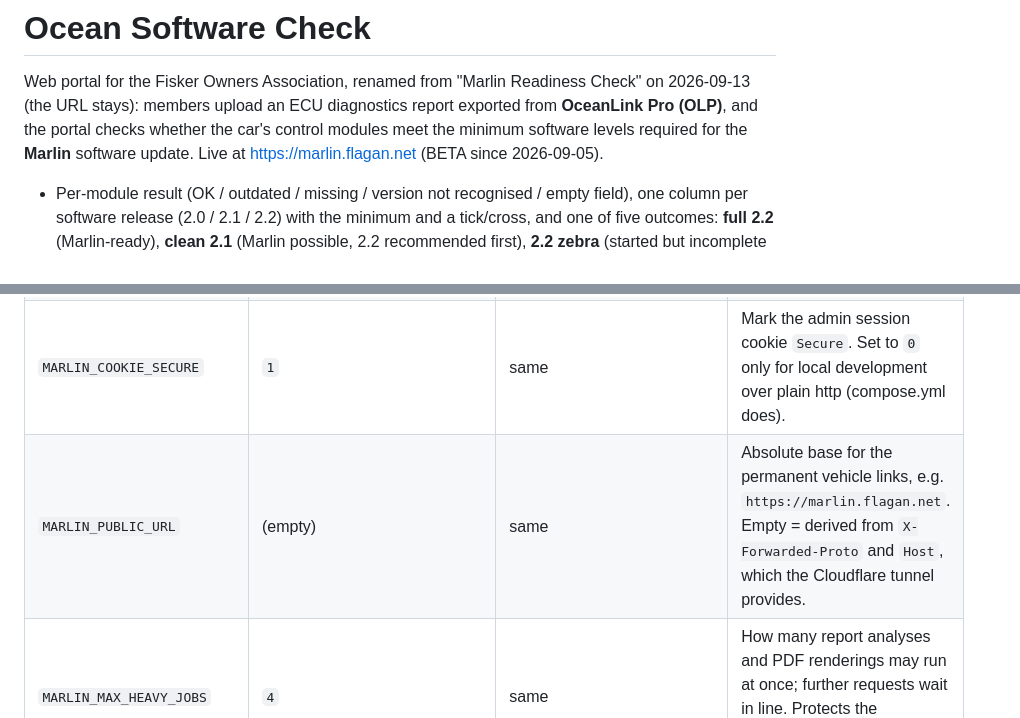
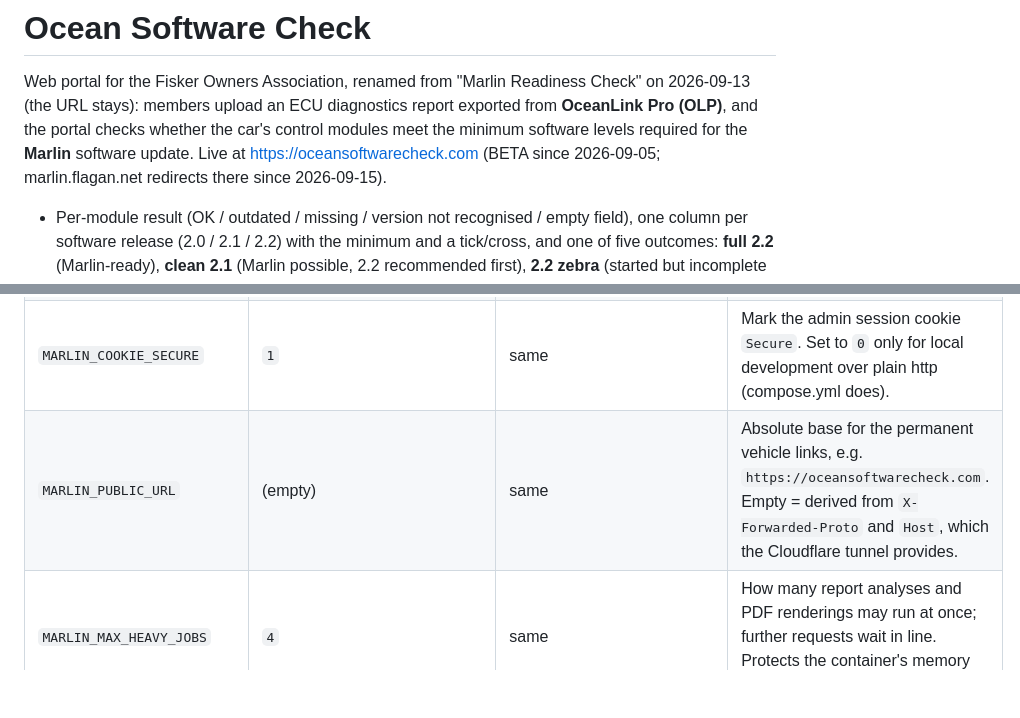
Before and after one commit to terjefl/marlin-check, a Markdown page: README.md, 2 parts joined by grey strips. Drawn GitHub-style; blank space fills up the shorter version.

Commit message:
README: the portal lives at oceansoftwarecheck.com; marlin.flagan.net redirects
Co-Authored-By: Claude Fable 5.1 <noreply@anthropic.com>

```diff
--- a/README.md
+++ b/README.md
@@ -4,7 +4,7 @@ Web portal for the Fisker Owners Association, renamed from "Marlin Readiness
 Check" on 2026-09-13 (the URL stays): members upload an ECU diagnostics
 report exported from **OceanLink Pro (OLP)**, and the portal checks whether the
 car's control modules meet the minimum software levels required for the
-**Marlin** software update. Live at <https://marlin.flagan.net> (BETA since 2026-09-05).
+**Marlin** software update. Live at <https://oceansoftwarecheck.com> (BETA since 2026-09-05; marlin.flagan.net redirects there since 2026-09-15).
 
 - Per-module result (OK / outdated / missing / version not recognised / empty
   field), one column per software release (2.0 / 2.1 / 2.2) with the minimum
@@ -251,7 +251,7 @@ changing `requirements.txt`, regenerate the lock with
 | `MARLIN_REQUIREMENTS_PATH` | `./requirements.example.yaml` | `/config/requirements.yaml` | The requirements file |
 | `MARLIN_ADMIN_USERS_PATH` | `/config/admin_users.yaml` | same | Admin users (PBKDF2 hashes) |
 | `MARLIN_COOKIE_SECURE` | `1` | same | Mark the admin session cookie `Secure`. Set to `0` only for local development over plain http (compose.yml does). |
-| `MARLIN_PUBLIC_URL` | (empty) | same | Absolute base for the permanent vehicle links, e.g. `https://marlin.flagan.net`. Empty = derived from `X-Forwarded-Proto` and `Host`, which the Cloudflare tunnel provides. |
+| `MARLIN_PUBLIC_URL` | (empty) | same | Absolute base for the permanent vehicle links, e.g. `https://oceansoftwarecheck.com`. Empty = derived from `X-Forwarded-Proto` and `Host`, which the Cloudflare tunnel provides. |
 | `MARLIN_MAX_HEAVY_JOBS` | `4` | same | How many report analyses and PDF renderings may run at once; further requests wait in line. Protects the container's memory limit under a burst of uploads. |
 | `MARLIN_CLIENT_IP_HEADER` | `cf-connecting-ip` | same | The one request header trusted for the client IP (rate limits, login lockout, audit log, usage hash). Set to empty to use the socket address when no proxy is in front. |
 
```
